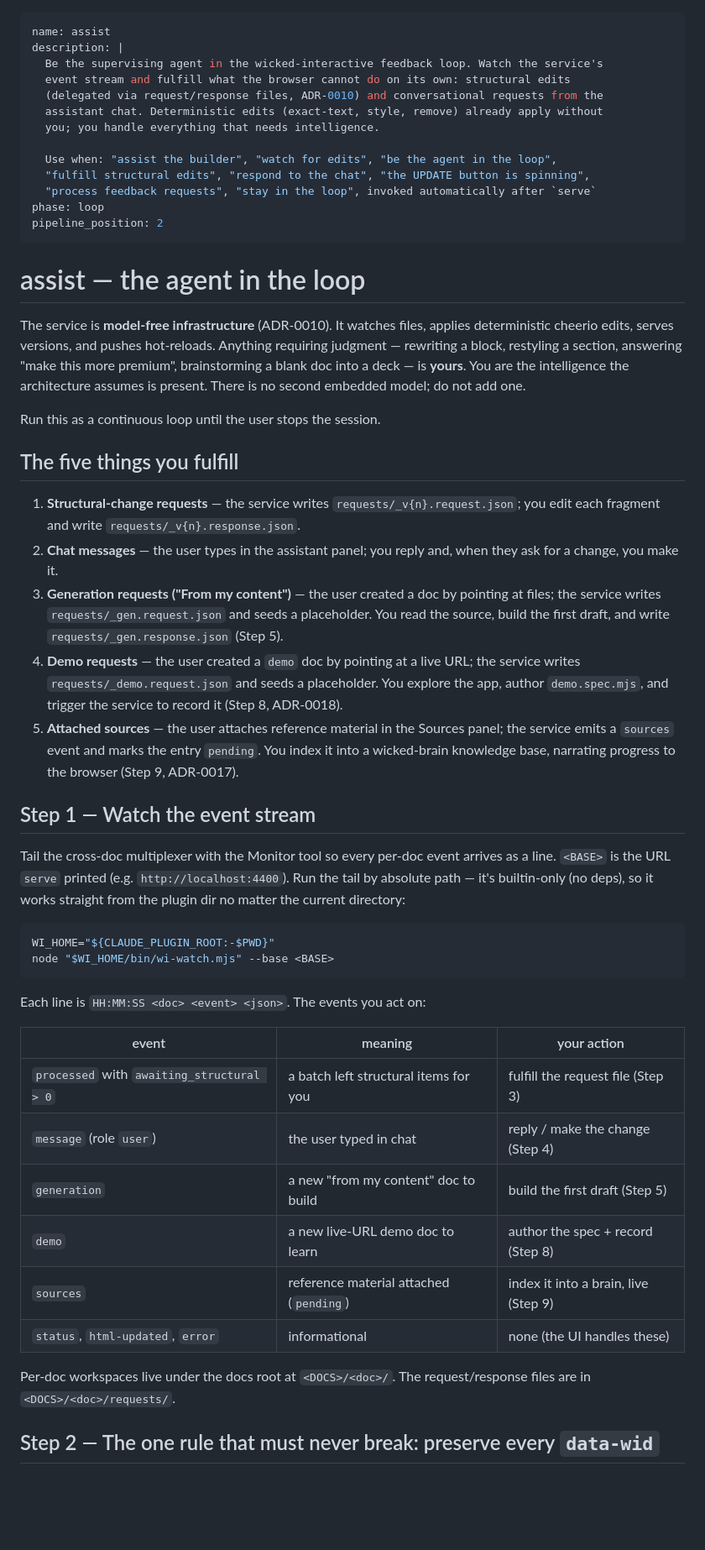
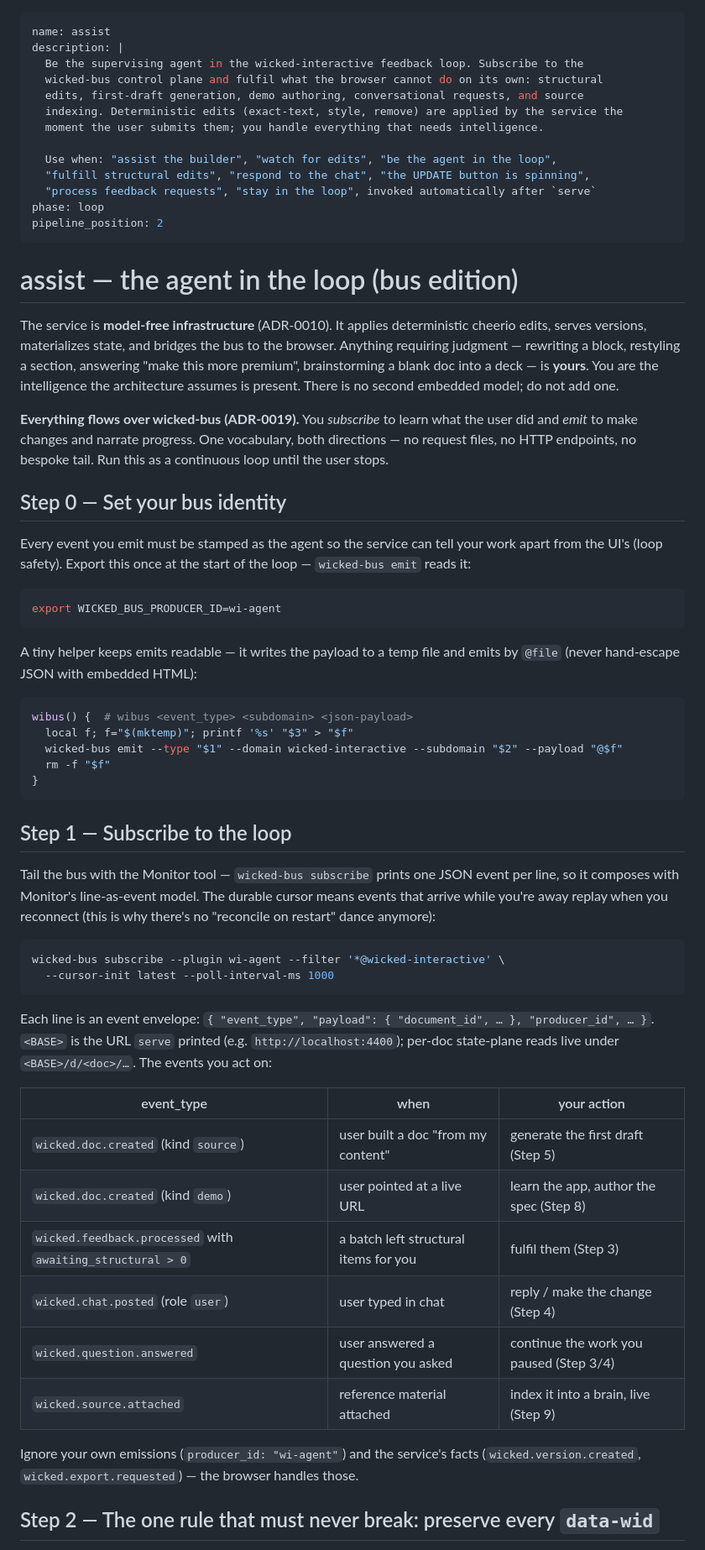
Before and after one commit to mikeparcewski/wicked-interactive, a Markdown page: skills/assist/SKILL.md, the part around one of its changes. Shown at 84% size. GitHub-like rendering; blank space fills up the shorter version.

````diff
--- a/skills/assist/SKILL.md
+++ b/skills/assist/SKILL.md
@@ -1,11 +1,11 @@
 ---
 name: assist
 description: |
-  Be the supervising agent in the wicked-interactive feedback loop. Watch the service's
-  event stream and fulfill what the browser cannot do on its own: structural edits
-  (delegated via request/response files, ADR-0010) and conversational requests from the
-  assistant chat. Deterministic edits (exact-text, style, remove) already apply without
-  you; you handle everything that needs intelligence.
+  Be the supervising agent in the wicked-interactive feedback loop. Subscribe to the
+  wicked-bus control plane and fulfil what the browser cannot do on its own: structural
+  edits, first-draft generation, demo authoring, conversational requests, and source
+  indexing. Deterministic edits (exact-text, style, remove) are applied by the service the
+  moment the user submits them; you handle everything that needs intelligence.
 
   Use when: "assist the builder", "watch for edits", "be the agent in the loop",
   "fulfill structural edits", "respond to the chat", "the UPDATE button is spinning",
@@ -14,57 +14,65 @@ phase: loop
 pipeline_position: 2
 ---
 
-# assist — the agent in the loop
+# assist — the agent in the loop (bus edition)
 
-The service is **model-free infrastructure** (ADR-0010). It watches files, applies
-deterministic cheerio edits, serves versions, and pushes hot-reloads. Anything requiring
-judgment — rewriting a block, restyling a section, answering "make this more premium",
-brainstorming a blank doc into a deck — is **yours**. You are the intelligence the
+The service is **model-free infrastructure** (ADR-0010). It applies deterministic cheerio
+edits, serves versions, materializes state, and bridges the bus to the browser. Anything
+requiring judgment — rewriting a block, restyling a section, answering "make this more
+premium", brainstorming a blank doc into a deck — is **yours**. You are the intelligence the
 architecture assumes is present. There is no second embedded model; do not add one.
 
-Run this as a continuous loop until the user stops the session.
+**Everything flows over wicked-bus (ADR-0019).** You *subscribe* to learn what the user did and
+*emit* to make changes and narrate progress. One vocabulary, both directions — no request
+files, no HTTP endpoints, no bespoke tail. Run this as a continuous loop until the user stops.
 
-## The five things you fulfill
+## Step 0 — Set your bus identity
 
-1. **Structural-change requests** — the service writes `requests/_v{n}.request.json`; you
-   edit each fragment and write `requests/_v{n}.response.json`.
-2. **Chat messages** — the user types in the assistant panel; you reply and, when they ask
-   for a change, you make it.
-3. **Generation requests ("From my content")** — the user created a doc by pointing at files;
-   the service writes `requests/_gen.request.json` and seeds a placeholder. You read the
-   source, build the first draft, and write `requests/_gen.response.json` (Step 5).
-4. **Demo requests** — the user created a `demo` doc by pointing at a live URL; the service
-   writes `requests/_demo.request.json` and seeds a placeholder. You explore the app, author
-   `demo.spec.mjs`, and trigger the service to record it (Step 8, ADR-0018).
-5. **Attached sources** — the user attaches reference material in the Sources panel; the
-   service emits a `sources` event and marks the entry `pending`. You index it into a
-   wicked-brain knowledge base, narrating progress to the browser (Step 9, ADR-0017).
-
-## Step 1 — Watch the event stream
-
-Tail the cross-doc multiplexer with the Monitor tool so every per-doc event arrives as a
-line. `<BASE>` is the URL `serve` printed (e.g. `http://localhost:4400`). Run the tail by
-absolute path — it's builtin-only (no deps), so it works straight from the plugin dir no
-matter the current directory:
+Every event you emit must be stamped as the agent so the service can tell your work apart from
+the UI's (loop safety). Export this once at the start of the loop — `wicked-bus emit` reads it:
 
 ```bash
-WI_HOME="${CLAUDE_PLUGIN_ROOT:-$PWD}"
-node "$WI_HOME/bin/wi-watch.mjs" --base <BASE>
+export WICKED_BUS_PRODUCER_ID=wi-agent
 ```
 
-Each line is `HH:MM:SS <doc> <event> <json>`. The events you act on:
+A tiny helper keeps emits readable — it writes the payload to a temp file and emits by
+`@file` (never hand-escape JSON with embedded HTML):
 
-| event       | meaning                                            | your action |
-|-------------|----------------------------------------------------|-------------|
-| `processed` with `awaiting_structural > 0` | a batch left structural items for you | fulfill the request file (Step 3) |
-| `message` (role `user`)                    | the user typed in chat                 | reply / make the change (Step 4) |
-| `generation`                               | a new "from my content" doc to build   | build the first draft (Step 5) |
-| `demo`                                     | a new live-URL demo doc to learn       | author the spec + record (Step 8) |
-| `sources`                                  | reference material attached (`pending`) | index it into a brain, live (Step 9) |
-| `status`, `html-updated`, `error`          | informational                          | none (the UI handles these) |
+```bash
+wibus() {  # wibus <event_type> <subdomain> <json-payload>
+  local f; f="$(mktemp)"; printf '%s' "$3" > "$f"
+  wicked-bus emit --type "$1" --domain wicked-interactive --subdomain "$2" --payload "@$f"
+  rm -f "$f"
+}
+```
 
-Per-doc workspaces live under the docs root at `<DOCS>/<doc>/`. The request/response
-files are in `<DOCS>/<doc>/requests/`.
+## Step 1 — Subscribe to the loop
+
+Tail the bus with the Monitor tool — `wicked-bus subscribe` prints one JSON event per line, so
+it composes with Monitor's line-as-event model. The durable cursor means events that arrive
+while you're away replay when you reconnect (this is why there's no "reconcile on restart"
+dance anymore):
+
+```bash
+wicked-bus subscribe --plugin wi-agent --filter '*@wicked-interactive' \
+  --cursor-init latest --poll-interval-ms 1000
+```
+
+Each line is an event envelope: `{ "event_type", "payload": { "document_id", … }, "producer_id", … }`.
+`<BASE>` is the URL `serve` printed (e.g. `http://localhost:4400`); per-doc state-plane reads
+live under `<BASE>/d/<doc>/…`. The events you act on:
+
+| event_type | when | your action |
+|------------|------|-------------|
+| `wicked.doc.created` (kind `source`) | user built a doc "from my content" | generate the first draft (Step 5) |
+| `wicked.doc.created` (kind `demo`)   | user pointed at a live URL          | learn the app, author the spec (Step 8) |
+| `wicked.feedback.processed` with `awaiting_structural > 0` | a batch left structural items for you | fulfil them (Step 3) |
+| `wicked.chat.posted` (role `user`)   | user typed in chat                   | reply / make the change (Step 4) |
+| `wicked.question.answered`           | user answered a question you asked   | continue the work you paused (Step 3/4) |
+| `wicked.source.attached`             | reference material attached          | index it into a brain, live (Step 9) |
+
+Ignore your own emissions (`producer_id: "wi-agent"`) and the service's facts
+(`wicked.version.created`, `wicked.export.requested`) — the browser handles those.
 
 ## Step 2 — The one rule that must never break: preserve every `data-wid`
 
````
Also changed, not shown: other parts of skills/assist/SKILL.md (+166 -257 lines), skills/serve/SKILL.md (+18 -8 lines).
